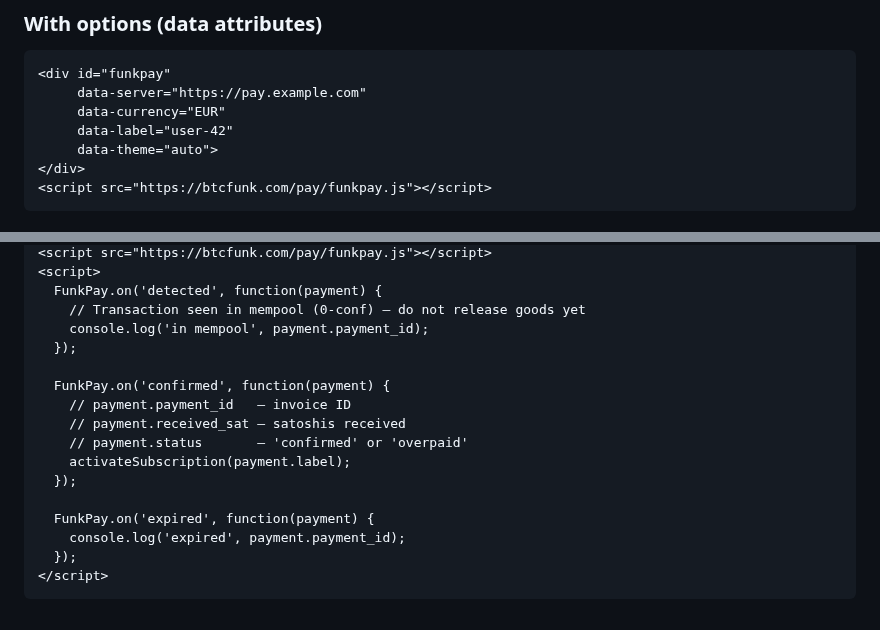
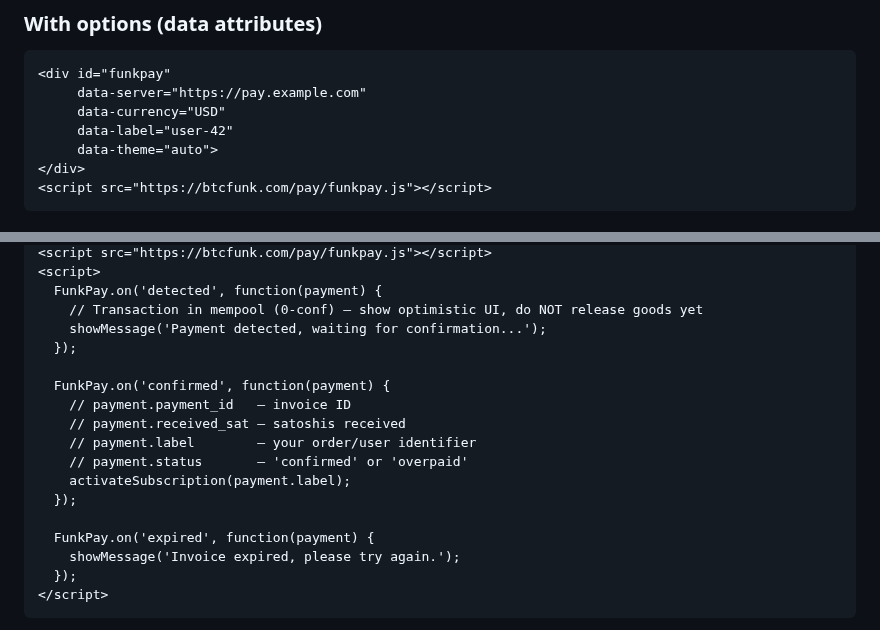
Before and after one commit to lucarocchi/btcfunkpay, a Markdown page: INTEGRATION.md, 2 parts joined by grey strips. Drawn GitHub-style.

Commit message:
Docs: USD instead of EUR in examples, add detected callback with comment
Co-Authored-By: Claude Sonnet 4.6 <noreply@anthropic.com>

````diff
--- a/INTEGRATION.md
+++ b/INTEGRATION.md
@@ -51,7 +51,7 @@ Want a modal/popup? Style the div yourself with `position:fixed` — FunkPay doe
 ```html
 <div id="funkpay"
      data-server="https://pay.example.com"
-     data-currency="EUR"
+     data-currency="USD"
      data-label="user-42"
      data-theme="auto">
 </div>
@@ -65,19 +69,20 @@ Want a modal/popup? Style the div yourself with `position:fixed` — FunkPay doe
 <script src="https://btcfunk.com/pay/funkpay.js"></script>
 <script>
   FunkPay.on('detected', function(payment) {
-    // Transaction seen in mempool (0-conf) — do not release goods yet
-    console.log('in mempool', payment.payment_id);
+    // Transaction in mempool (0-conf) — show optimistic UI, do NOT release goods yet
+    showMessage('Payment detected, waiting for confirmation...');
   });
 
   FunkPay.on('confirmed', function(payment) {
     // payment.payment_id   — invoice ID
     // payment.received_sat — satoshis received
+    // payment.label        — your order/user identifier
     // payment.status       — 'confirmed' or 'overpaid'
     activateSubscription(payment.label);
   });
 
   FunkPay.on('expired', function(payment) {
-    console.log('expired', payment.payment_id);
+    showMessage('Invoice expired, please try again.');
   });
 </script>
 ```
````
Also changed, not shown: other parts of INTEGRATION.md (+6 -2 lines).
